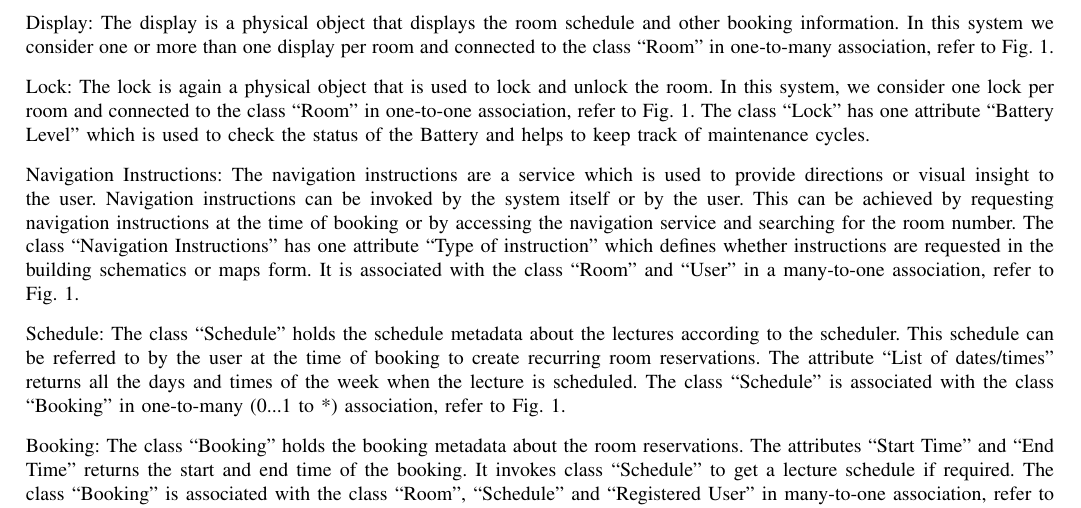
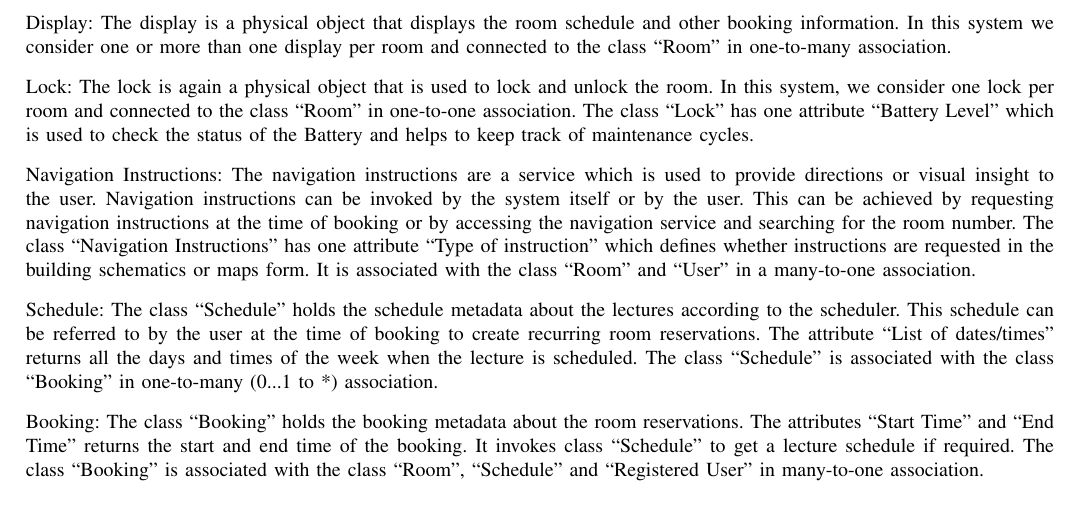
Before and after one commit to AkshayChikhalkar/UniversityManagementSystem, a LaTeX paper (Report/ISE-UniversityManagementSystem.tex): part of page 8 of 16, cut so that both start at the same text. Compiled offline with pdfLaTeX.

Commit message:
Removed multiple references

```diff
--- a/Report/ISE-UniversityManagementSystem.tex
+++ b/Report/ISE-UniversityManagementSystem.tex
@@ -318,13 +318,13 @@ A domain model is a conceptual framework utilized in software engineering to enc
 		The classes are an amalgamation of physical objects and software components. The classes are described below:
 		Movement sensor: The movement sensor is a physical object that is used to detect the presence of a person in the room. It is connected to the room display and the door lock through the system (Room). At least one movement sensor is present in each room and connected to the class ``Room'' in a many-to-one association.
 
-		Display: The display is a physical object that displays the room schedule and other booking information. In this system we consider one or more than one display per room and connected to the class ``Room'' in one-to-many association, refer to \figurename~\ref{fig:classdiagram}.
+		Display: The display is a physical object that displays the room schedule and other booking information. In this system we consider one or more than one display per room and connected to the class ``Room'' in one-to-many association.
 
-		Lock: The lock is again a physical object that is used to lock and unlock the room. In this system, we consider one lock per room and connected to the class ``Room'' in one-to-one association, refer to \figurename~\ref{fig:classdiagram}. The class ``Lock'' has one attribute ``Battery Level'' which is used to check the status of the Battery and helps to keep track of maintenance cycles.
+		Lock: The lock is again a physical object that is used to lock and unlock the room. In this system, we consider one lock per room and connected to the class ``Room'' in one-to-one association. The class ``Lock'' has one attribute ``Battery Level'' which is used to check the status of the Battery and helps to keep track of maintenance cycles.
 
-		Navigation Instructions: The navigation instructions are a service which is used to provide directions or visual insight to the user. Navigation instructions can be invoked by the system itself or by the user. This can be achieved by requesting navigation instructions at the time of booking or by accessing the navigation service and searching for the room number. The class ``Navigation Instructions'' has one attribute ``Type of instruction'' which defines whether instructions are requested in the building schematics or maps form. It is associated with the class ``Room'' and ``User'' in a many-to-one association, refer to \figurename~\ref{fig:classdiagram}.
+		Navigation Instructions: The navigation instructions are a service which is used to provide directions or visual insight to the user. Navigation instructions can be invoked by the system itself or by the user. This can be achieved by requesting navigation instructions at the time of booking or by accessing the navigation service and searching for the room number. The class ``Navigation Instructions'' has one attribute ``Type of instruction'' which defines whether instructions are requested in the building schematics or maps form. It is associated with the class ``Room'' and ``User'' in a many-to-one association.
 
-		Schedule: The class ``Schedule'' holds the schedule metadata about the lectures according to the scheduler. This schedule can be referred to by the user at the time of booking to create recurring room reservations. The attribute ``List of dates/times'' returns all the days and times of the week when the lecture is scheduled. The class ``Schedule'' is associated with the class ``Booking'' in one-to-many (0...1 to *) association, refer to \figurename~\ref{fig:classdiagram}.
+		Schedule: The class ``Schedule'' holds the schedule metadata about the lectures according to the scheduler. This schedule can be referred to by the user at the time of booking to create recurring room reservations. The attribute ``List of dates/times'' returns all the days and times of the week when the lecture is scheduled. The class ``Schedule'' is associated with the class ``Booking'' in one-to-many (0...1 to *) association.
 
-		Booking: The class ``Booking'' holds the booking metadata about the room reservations. The attributes ``Start Time'' and ``End Time'' returns the start and end time of the booking. It invokes class ``Schedule'' to get a lecture schedule if required. The class ``Booking'' is associated with the class ``Room'', ``Schedule'' and ``Registered User'' in many-to-one association, refer to \figurename~\ref{fig:classdiagram}.
+		Booking: The class ``Booking'' holds the booking metadata about the room reservations. The attributes ``Start Time'' and ``End Time'' returns the start and end time of the booking. It invokes class ``Schedule'' to get a lecture schedule if required. The class ``Booking'' is associated with the class ``Room'', ``Schedule'' and ``Registered User'' in many-to-one association.
 
```
Also changed, not shown: Report/ISE-UniversityManagementSystem.tex (6 more changed lines).
